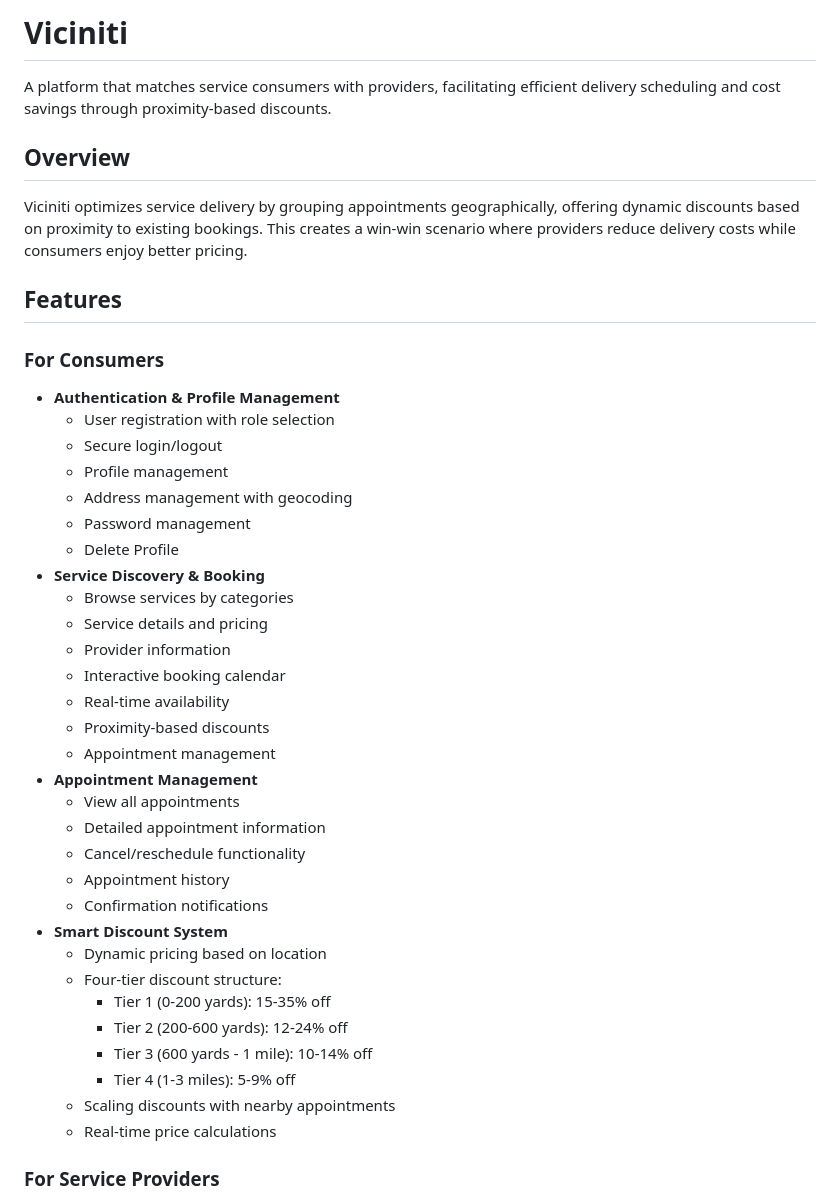
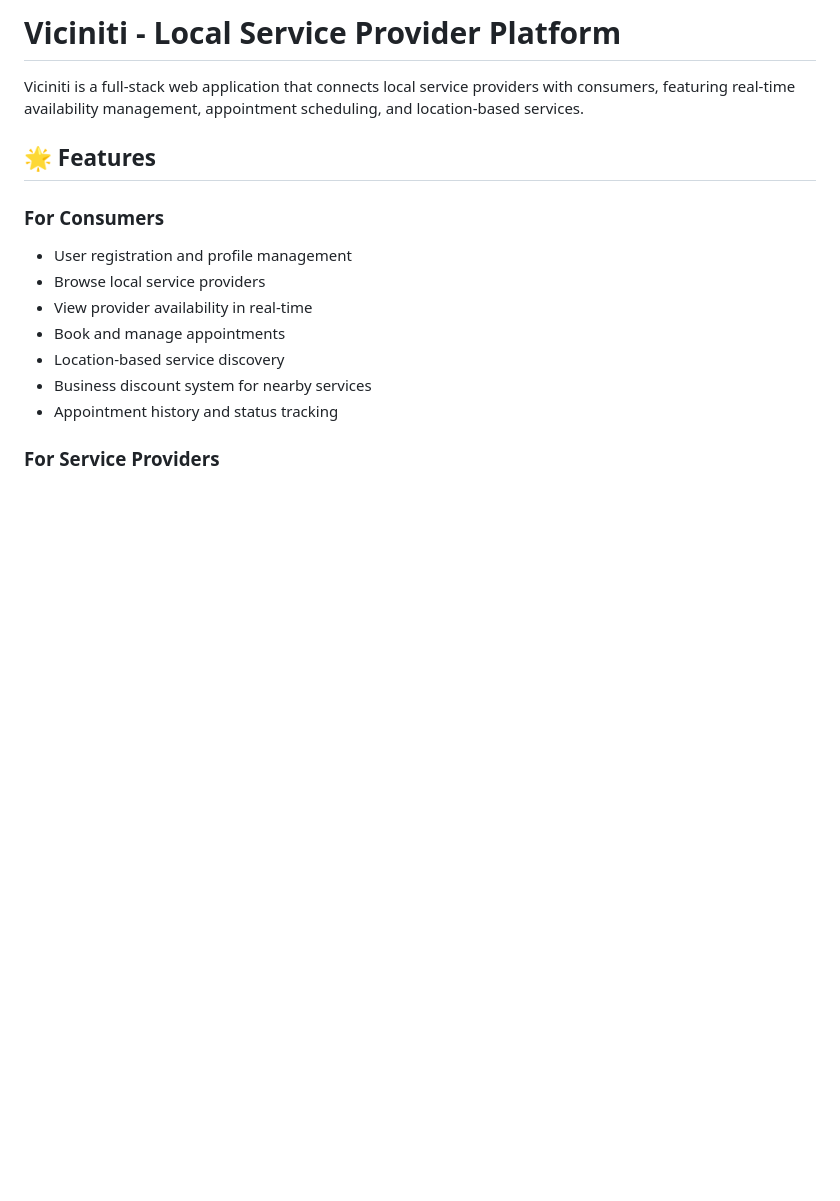
Before and after one commit to Matt-Gallery/viciniti-prototype, a Markdown page: README.md, the part around one of its changes. GitHub-like rendering; blank space fills up the shorter version.

```diff
--- a/README.md
+++ b/README.md
@@ -1,37 +1,16 @@
-# Viciniti
-A platform that matches service consumers with providers, facilitating efficient delivery scheduling and cost savings through proximity-based discounts.
-## Overview
-Viciniti optimizes service delivery by grouping appointments geographically, offering dynamic discounts based on proximity to existing bookings. This creates a win-win scenario where providers reduce delivery costs while consumers enjoy better pricing.
-## Features
+# Viciniti - Local Service Provider Platform
+
+Viciniti is a full-stack web application that connects local service providers with consumers, featuring real-time availability management, appointment scheduling, and location-based services.
+
+## 🌟 Features
+
 ### For Consumers
-- **Authentication & Profile Management**
-  - User registration with role selection
-  - Secure login/logout
-  - Profile management
-  - Address management with geocoding
-  - Password management
-  - Delete Profile
-- **Service Discovery & Booking**
-  - Browse services by categories
-  - Service details and pricing
-  - Provider information
-  - Interactive booking calendar
-  - Real-time availability
-  - Proximity-based discounts
-  - Appointment management
-- **Appointment Management**
-  - View all appointments
-  - Detailed appointment information
-  - Cancel/reschedule functionality
-  - Appointment history
-  - Confirmation notifications
-- **Smart Discount System**
-  - Dynamic pricing based on location
-  - Four-tier discount structure:
-    - Tier 1 (0-200 yards): 15-35% off
-    - Tier 2 (200-600 yards): 12-24% off
-    - Tier 3 (600 yards - 1 mile): 10-14% off
-    - Tier 4 (1-3 miles): 5-9% off
-  - Scaling discounts with nearby appointments
-  - Real-time price calculations
+- User registration and profile management
+- Browse local service providers
+- View provider availability in real-time
+- Book and manage appointments
+- Location-based service discovery
+- Business discount system for nearby services
+- Appointment history and status tracking
+
 ### For Service Providers
```
Also changed, not shown: other parts of README.md (+92 -100 lines).
